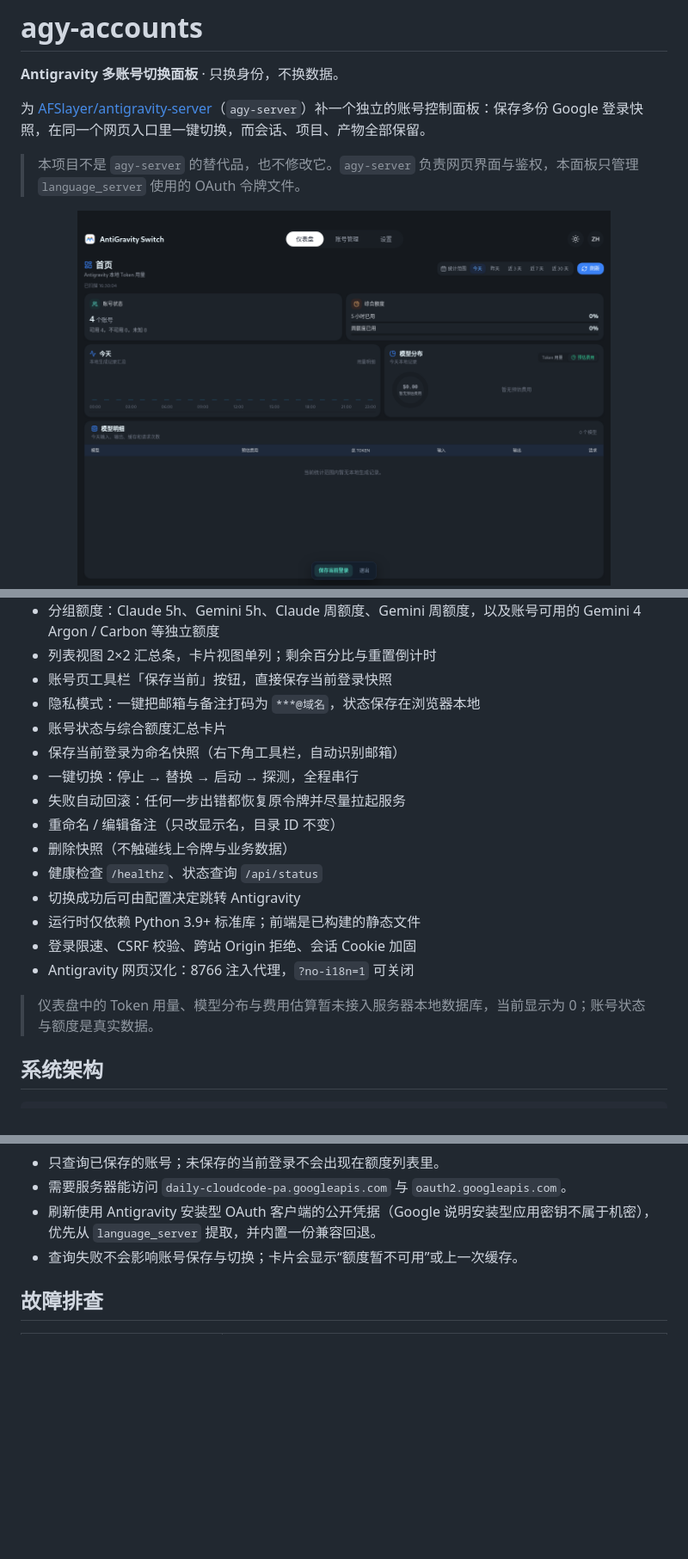
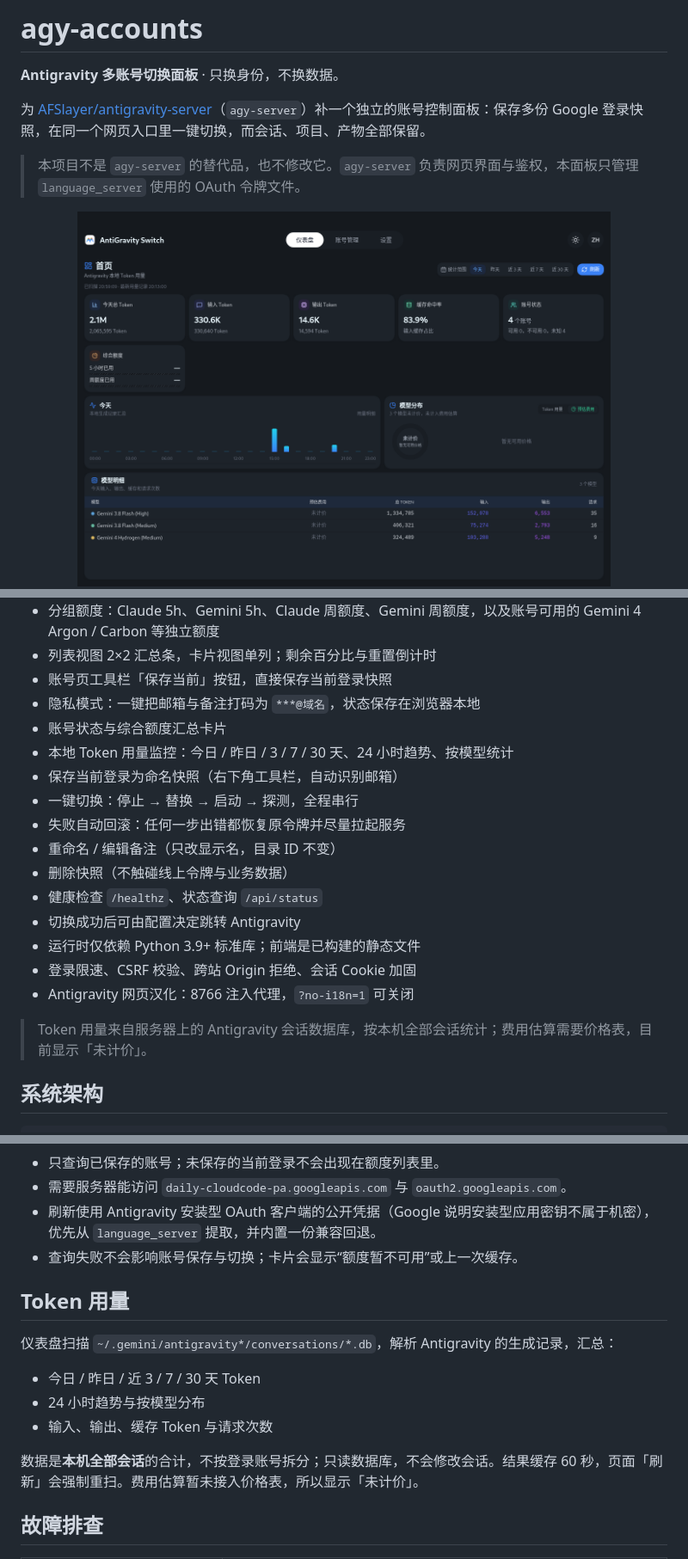
Before and after one commit to Danborad/agy-accounts, a Markdown page: README.md, 3 parts joined by grey strips. Shown at 86% size. Rendered like a GitHub page; pictures changed too: docs/assets/ui-dashboard-demo.png; blank space fills up the shorter version.

Commit message:
feat: 接入本地 Token 用量并移除底部浮动栏
- 解析 Antigravity 会话数据库，新增 /api/usage
- 仪表盘显示今日/历史 Token、24h 趋势与按模型统计
- 默认开启 Token 汇总卡片，并迁移旧两卡片配置
- 移除底部保存/退出浮动栏
- 更新脱敏仪表盘截图，版本 1.7.0

```diff
--- a/README.md
+++ b/README.md
@@ -82,6 +82,7 @@ Antigravity 在机器上的状态分三层：
 - 账号页工具栏「保存当前」按钮，直接保存当前登录快照
 - 隐私模式：一键把邮箱与备注打码为 `***@域名`，状态保存在浏览器本地
 - 账号状态与综合额度汇总卡片
+- 本地 Token 用量监控：今日 / 昨日 / 3 / 7 / 30 天、24 小时趋势、按模型统计
 - 保存当前登录为命名快照（右下角工具栏，自动识别邮箱）
 - 一键切换：停止 → 替换 → 启动 → 探测，全程串行
 - 失败自动回滚：任何一步出错都恢复原令牌并尽量拉起服务
@@ -93,7 +94,7 @@ Antigravity 在机器上的状态分三层：
 - 登录限速、CSRF 校验、跨站 Origin 拒绝、会话 Cookie 加固
 - Antigravity 网页汉化：8766 注入代理，`?no-i18n=1` 可关闭
 
-> 仪表盘中的 Token 用量、模型分布与费用估算暂未接入服务器本地数据库，当前显示为 0；账号状态与额度是真实数据。
+> Token 用量来自服务器上的 Antigravity 会话数据库，按本机全部会话统计；费用估算需要价格表，目前显示「未计价」。
 
 ## 系统架构
 
@@ -338,6 +340,16 @@ python3 agy_accounts.py --version
 - 需要服务器能访问 `daily-cloudcode-pa.googleapis.com` 与 `oauth2.googleapis.com`。
 - 刷新使用 Antigravity 安装型 OAuth 客户端的公开凭据（Google 说明安装型应用密钥不属于机密），优先从 `language_server` 提取，并内置一份兼容回退。
 - 查询失败不会影响账号保存与切换；卡片会显示“额度暂不可用”或上一次缓存。
+
+## Token 用量
+
+仪表盘扫描 `~/.gemini/antigravity*/conversations/*.db`，解析 Antigravity 的生成记录，汇总：
+
+- 今日 / 昨日 / 近 3 / 7 / 30 天 Token
+- 24 小时趋势与按模型分布
+- 输入、输出、缓存 Token 与请求次数
+
+数据是**本机全部会话**的合计，不按登录账号拆分；只读数据库，不会修改会话。结果缓存 60 秒，页面「刷新」会强制重扫。费用估算暂未接入价格表，所以显示「未计价」。
 
 ## 故障排查
 
```
Also changed, not shown: other parts of README.md (+1 -0 lines), CHANGELOG.md (+9 -0 lines), 3 other files.
